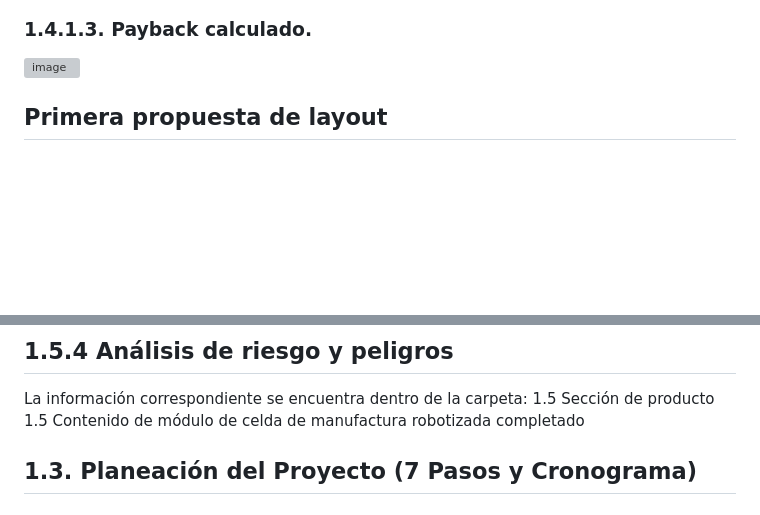
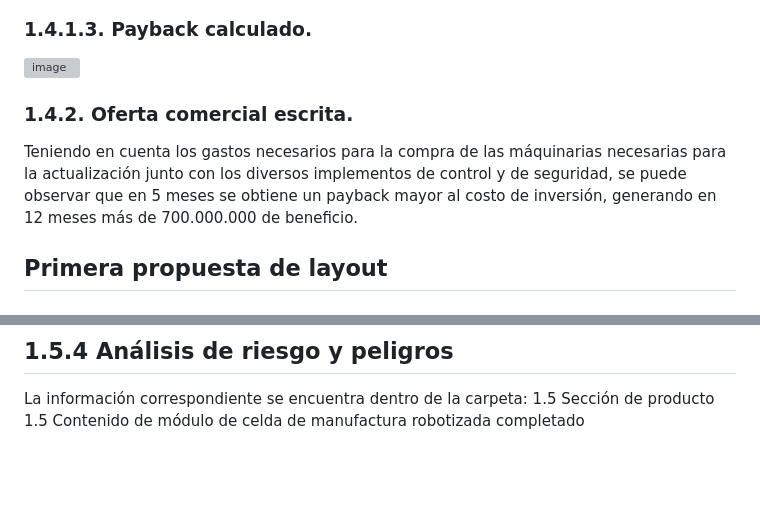
Before and after one commit to dfcantors/Proyecto_APM, a Markdown page: README.md, 2 parts joined by grey strips. GitHub-like rendering; blank space fills up the shorter version; grey boxes are pictures that could not be loaded.

Commit message:
Update Oferta Comercial

```diff
--- a/README.md
+++ b/README.md
@@ -54,6 +54,10 @@ Inicialmente se propone el siguiene Business Model Canvas para la empresa que co
 ### 1.4.1.3.	 Payback calculado.
 ![image](https://github.com/dfcantors/Proyecto_APM/blob/main/1.%20Seccion%20de%20Producto/1.4.%20Evaluacion%20Economica/1.4.1.3%20Payback.png)
 
+### 1.4.2.	Oferta comercial escrita.
+
+Teniendo en cuenta los gastos necesarios para la compra de las máquinarias necesarias para la actualización junto con los diversos implementos de control y de seguridad, se puede observar que en 5 meses se obtiene un payback mayor al costo de inversión, generando en 12 meses más de 700.000.000 de beneficio.
+
 
 ## Primera propuesta de layout
 
@@ -99,5 +103,3 @@ El proceso de embalaje de cajas se dividirá en 5 fases distintas. Esto contempl
 La información correspondiente se encuentra dentro de la carpeta:
     1.5 Sección de producto
         1.5 Contenido de módulo de celda de manufactura robotizada completado
-
-## 1.3. Planeación del Proyecto (7 Pasos y Cronograma)
```
